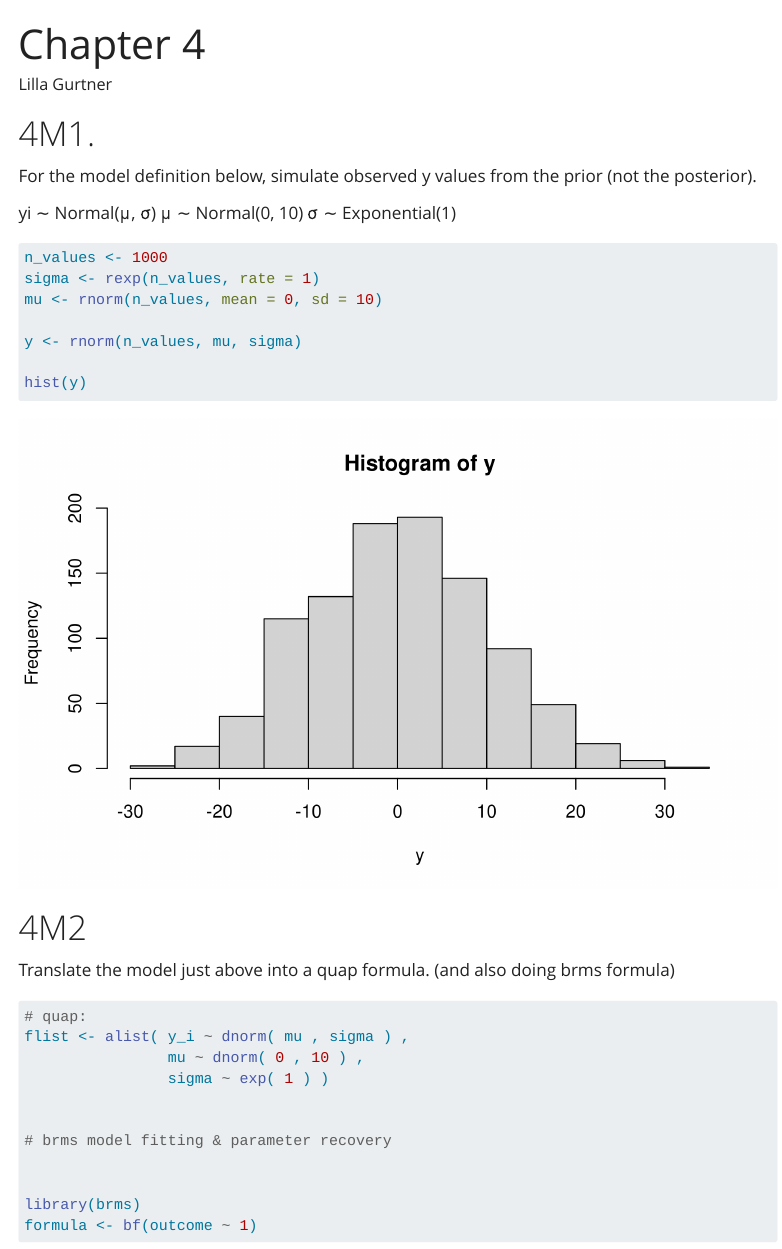
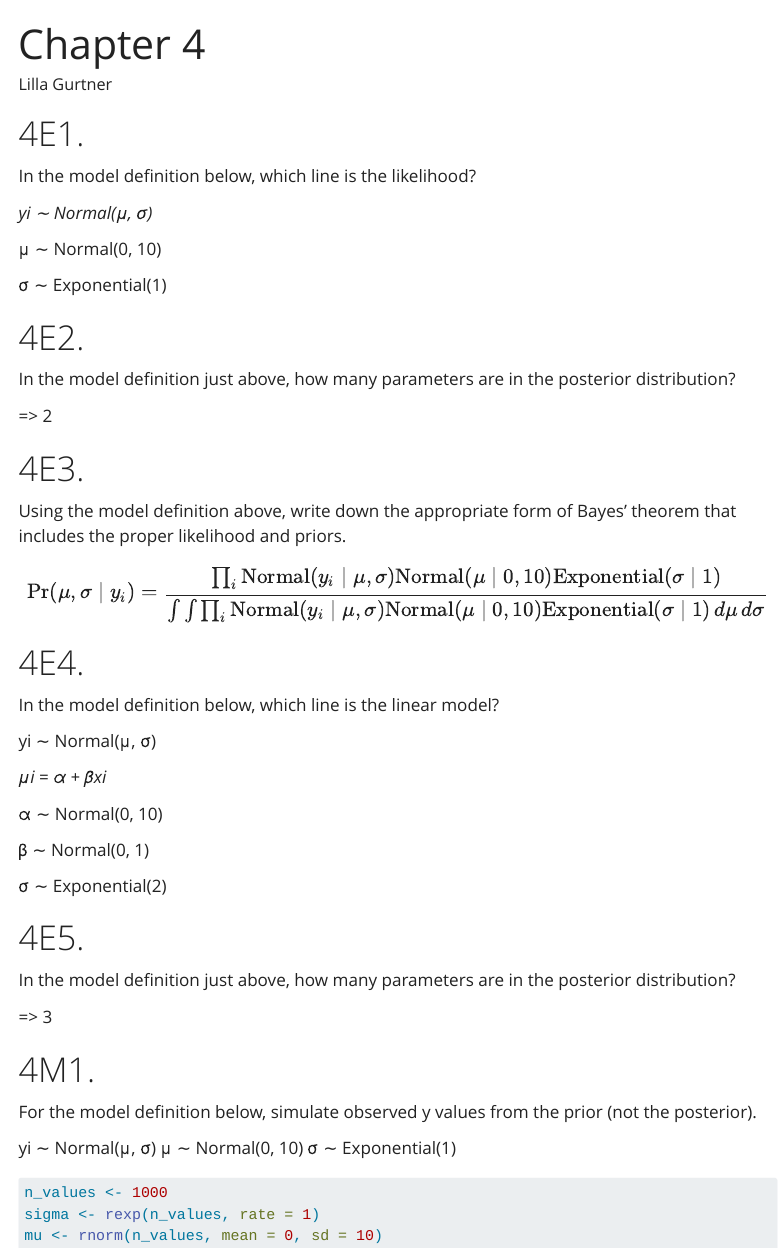
Before and after one commit to LiGurtner/Rethinking_exercises, a Quarto document (Chapter4.qmd): the page in a window 1100 px wide, from its top. Rendered offline with R 4.5, knitr and Pandoc in place of Quarto, with nearby package versions; code that draws random numbers runs with fixed seeds of ours; some code elsewhere in the file could not run offline; menus at the side of the page are left out; long lines of code are wrapped.

Commit message:
added the easy exercises

````diff
--- a/Chapter4.qmd
+++ b/Chapter4.qmd
@@ -29,6 +29,56 @@ library(wesanderson)
 theme_set(theme_tidybayes())
 
 ```
+
+# 4E1.
+
+In the model definition below, which line is the likelihood?
+
+*yi ∼ Normal(μ, σ)*
+
+μ ∼ Normal(0, 10)
+
+σ ∼ Exponential(1)
+
+# 4E2.
+
+In the model definition just above, how many parameters are in the posterior distribution?
+
+=> 2
+
+
+# 4E3.
+
+Using the model definition above, write down the appropriate form of Bayes’ theorem that includes the proper likelihood and priors.
+
+
+\[
+\Pr(\mu, \sigma \mid y_{i}) = \frac{\prod_i \text{Normal}(y_i \mid \mu, \sigma) \text{Normal}(\mu \mid 0, 10) \text{Exponential}(\sigma \mid 1)}{\int \int \prod_i \text{Normal}(y_i \mid \mu, \sigma) \text{Normal}(\mu \mid 0, 10) \text{Exponential}(\sigma \mid 1) \, d\mu \, d\sigma}
+\]
+
+
+# 4E4.
+
+In the model definition below, which line is the linear model?
+
+yi ∼ Normal(μ, σ)
+
+*μi = α + βxi*
+
+α ∼ Normal(0, 10)
+
+β ∼ Normal(0, 1)
+
+σ ∼ Exponential(2)
+
+
+# 4E5.
+
+In the model definition just above, how many parameters are in the posterior distribution?
+
+=> 3
+
+
 
 # 4M1.
 For the model definition below, simulate observed y values from the prior (not the posterior).
````
